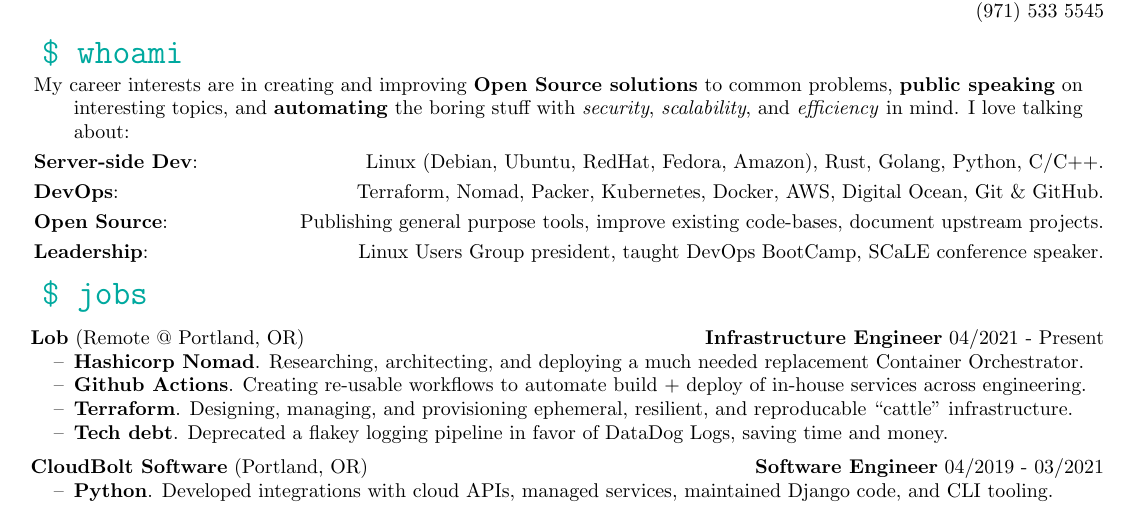
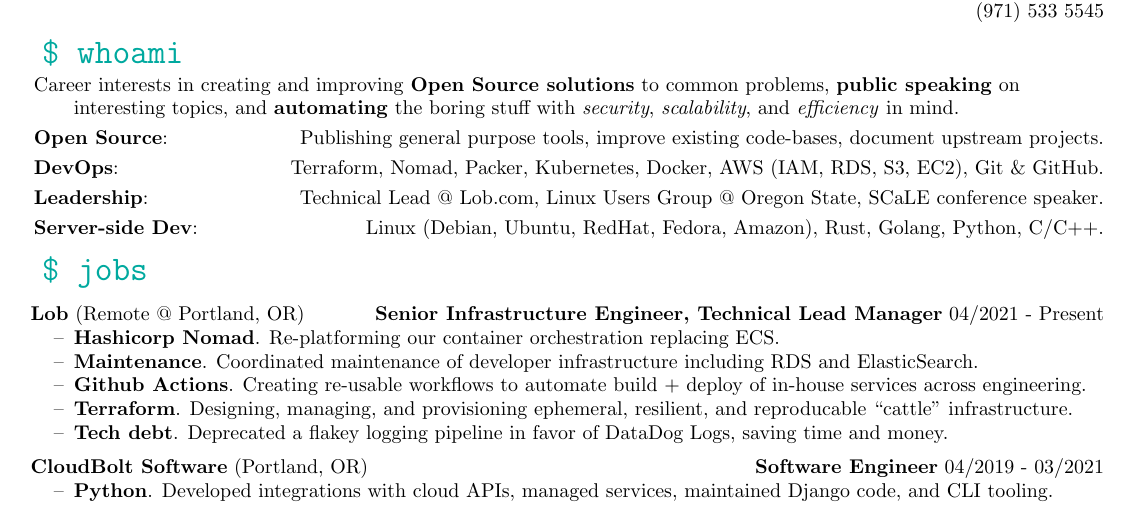
Before and after one commit to pop/resume, a LaTeX CV (resume.tex): part of the page, cut so that both start at the same text. Compiled offline with pdfLaTeX.

Commit message:
update resume
I'm on nix now so I also updated the Makefile.
Who needs docker when you have a kickass package manager!

```diff
--- a/resume.tex
+++ b/resume.tex
@@ -27,18 +27,19 @@
 \skill{\$ whoami}
 
 \begin{description}
-  \item My career interests are in creating and improving \textbf{Open Source solutions} to common problems, \textbf{public speaking} on interesting topics, and \textbf{automating} the boring stuff with \textit{security}, \textit{scalability}, and \textit{efficiency} in mind. I love talking about:
+  \item Career interests in creating and improving \textbf{Open Source solutions} to common problems, \textbf{public speaking} on interesting topics, and \textbf{automating} the boring stuff with \textit{security}, \textit{scalability}, and \textit{efficiency} in mind.
+  \item \overview{Open Source}{Publishing general purpose tools, improve existing code-bases, document upstream projects.}
+  \item \overview{DevOps}{Terraform, Nomad, Packer, Kubernetes, Docker, AWS (IAM, RDS, S3, EC2), Git \& GitHub.}
+  \item \overview{Leadership}{Technical Lead @ Lob.com, Linux Users Group @ Oregon State, SCaLE conference speaker.}
   \item \overview{Server-side Dev}{Linux (Debian, Ubuntu, RedHat, Fedora, Amazon), Rust, Golang, Python, C/C++.}
-  \item \overview{DevOps}{Terraform, Nomad, Packer, Kubernetes, Docker, AWS, Digital Ocean, Git \& GitHub.}
-  \item \overview{Open Source}{Publishing general purpose tools, improve existing code-bases, document upstream projects.}
-  \item \overview{Leadership}{Linux Users Group president, taught DevOps BootCamp, SCaLE conference speaker.}
 \end{description}
 
 % Emplolyment history
 \skill{\$ jobs}
-\subskill{Lob}{Remote @ Portland, OR}{Infrastructure Engineer}{04/2021 - Present}{
+\subskill{Lob}{Remote @ Portland, OR}{Senior Infrastructure Engineer, Technical Lead Manager}{04/2021 - Present}{
   \begin{itemize}
-    \skitem{Hashicorp Nomad}{Researching, architecting, and deploying a much needed replacement Container Orchestrator.}
+    \skitem{Hashicorp Nomad}{Re-platforming our container orchestration replacing ECS.}
+    \skitem{Maintenance}{Coordinated maintenance of developer infrastructure including RDS and ElasticSearch.}
     \skitem{Github Actions}{Creating re-usable workflows to automate build + deploy of in-house services across engineering.}
     \skitem{Terraform}{Designing, managing, and provisioning ephemeral, resilient, and reproducable ``cattle'' infrastructure.}
     \skitem{Tech debt}{Deprecated a flakey logging pipeline in favor of DataDog Logs, saving time and money.}
```
Also changed, not shown: Elijah Caine M. Voigt resume.pdf, Elijah Caine McDade Voigt resume.pdf, Makefile, resume.pdf.
